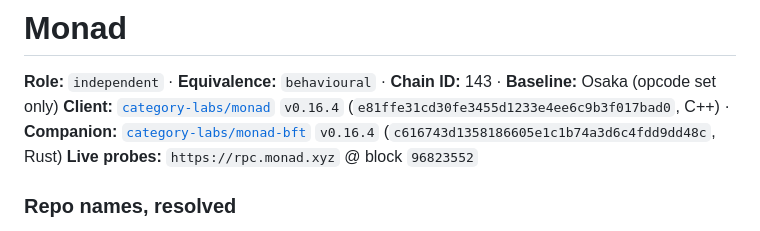
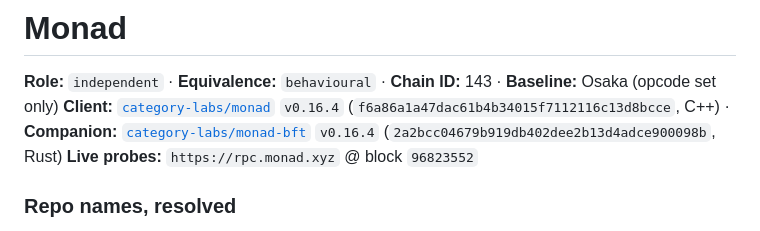
Before and after one commit to shemnon/evm-directory, a Markdown page: chains/monad/SUMMARY.md, the part around the change. GitHub-like rendering.

```diff
--- a/chains/monad/SUMMARY.md
+++ b/chains/monad/SUMMARY.md
@@ -2,9 +2,9 @@
 
 **Role:** `independent` · **Equivalence:** `behavioural` · **Chain ID:** 143 · **Baseline:** Osaka (opcode set only)
 **Client:** [`category-labs/monad`](https://github.com/category-labs/monad) `v0.16.4`
-(`e81ffe31cd30fe3455d1233e4ee6c9b3f017bad0`, C++) ·
+(`f6a86a1a47dac61b4b34015f7112116c13d8bcce`, C++) ·
 **Companion:** [`category-labs/monad-bft`](https://github.com/category-labs/monad-bft) `v0.16.4`
-(`c616743d1358186605e1c1b74a3d6c4fdd9dd48c`, Rust)
+(`2a2bcc04679b919db402dee2b13d4adce900098b`, Rust)
 **Live probes:** `https://rpc.monad.xyz` @ block `96823552`
 
 ### Repo names, resolved
```
Also changed, not shown: chains/gnosis/SUMMARY.md (+1 -1 lines), chains/hedera/SUMMARY.md (+2 -2 lines).
